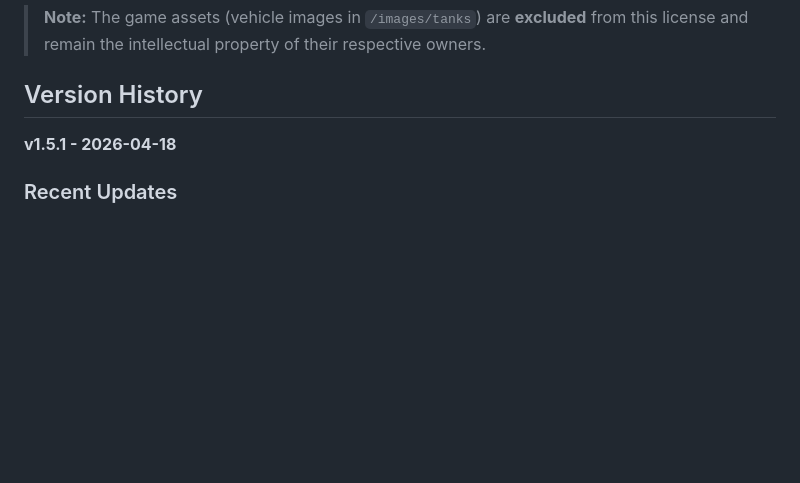
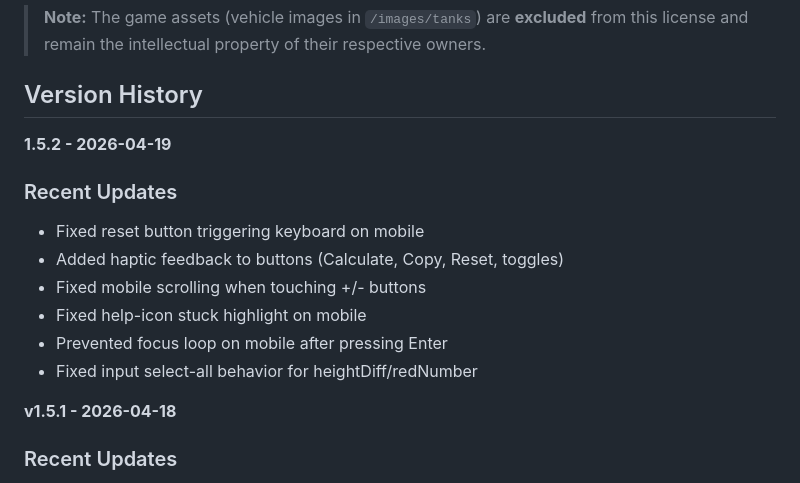
Before and after one commit to l1tku/hll-spa-calculator, a Markdown page: README.md, the part around the change. GitHub-like rendering; blank space fills up the shorter version.

Commit message:
Document version 1.5.2 release notes
Added version 1.5.2 updates to README.

```diff
--- a/README.md
+++ b/README.md
@@ -48,6 +48,16 @@ The source code (HTML, CSS, JavaScript) of this project is licensed under the **
 
 ## Version History
 
+**1.5.2 - 2026-04-19**
+
+### Recent Updates
+- Fixed reset button triggering keyboard on mobile
+- Added haptic feedback to buttons (Calculate, Copy, Reset, toggles)
+- Fixed mobile scrolling when touching +/- buttons
+- Fixed help-icon stuck highlight on mobile
+- Prevented focus loop on mobile after pressing Enter
+- Fixed input select-all behavior for heightDiff/redNumber
+
 **v1.5.1 - 2026-04-18**
 
 ### Recent Updates
```
